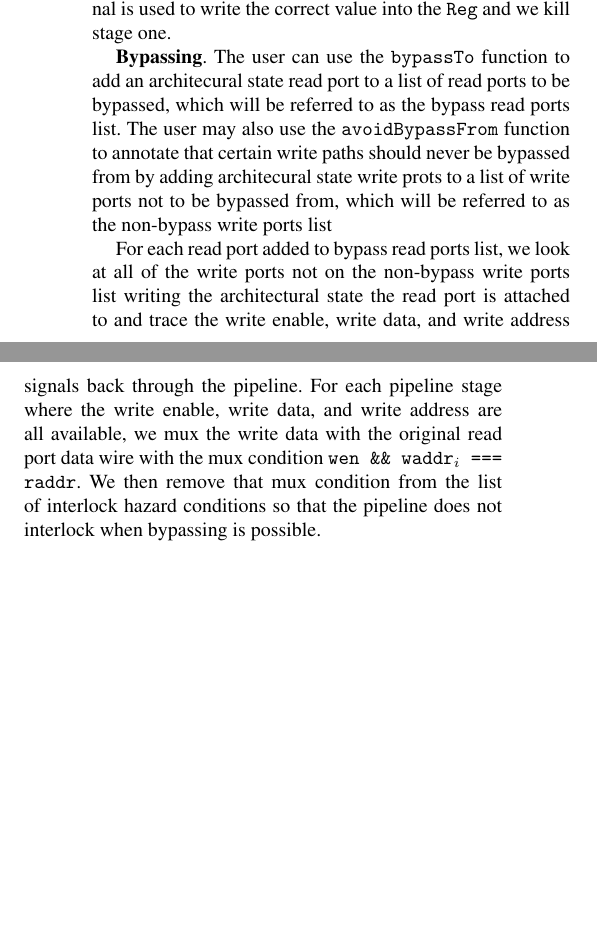
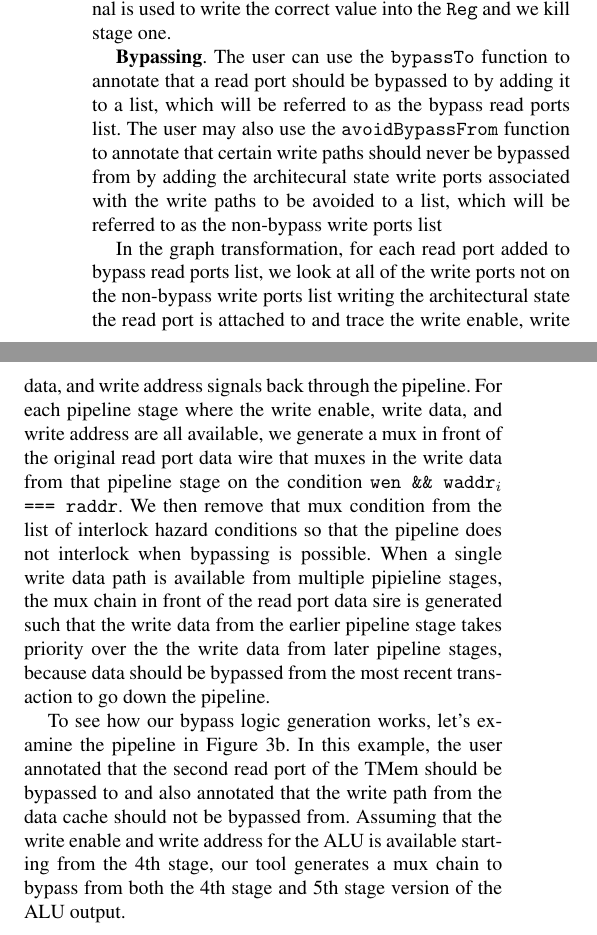
Before and after one commit to huytbvo/cs294paper, a LaTeX paper (paper.tex, which reads sec-autosyn.tex): two parts of the columns of page 6 of 6 before the commit and two parts of the columns of page 6 of 7 after it, joined at a grey line, cut so that both start at the same text, the shorter picture padded with empty space. Compiled offline with pdfLaTeX; a missing font is replaced by an installed copy or a similar font.

Commit message:
add explaination for bypass figure

```diff
--- a/sec-autosyn.tex
+++ b/sec-autosyn.tex
@@ -301,15 +301,15 @@ signals do not match. The kill signal is used to write the correct
 value into the {\tt Reg} and we kill stage one.
 
 {\bf Bypassing}.
-The user can use the {\tt bypassTo} function to add an architecural state read port to a list of read ports to be bypassed, which will be referred to as the bypass read ports list. The user may also use the {\tt avoidBypassFrom} function to annotate that certain write paths should never be bypassed from by adding architecural state write prots to a list of write ports not to be bypassed from, which will be referred to as the non-bypass write ports list
+The user can use the {\tt bypassTo} function to annotate that a read port should be bypassed to by adding it to a list, which will be referred to as the bypass read ports list. The user may also use the {\tt avoidBypassFrom} function to annotate that certain write paths should never be bypassed from by adding the architecural state write ports associated with the write paths to be avoided to a list, which will be referred to as the non-bypass write ports list
 
-For each read port added to bypass read ports
+In the graph transformation, for each read port added to bypass read ports
 list, we look at all of the write ports not on the non-bypass write
 ports list writing the architectural state the read port is attached
 to and trace the write enable, write data, and write address signals
 back through the pipeline. For each pipeline stage where the write
-enable, write data, and write address are all available, we mux the
-write data with the original read port data wire with the mux
-condition {\tt wen \&\& waddr$_i$ === raddr}. We then remove that mux
+enable, write data, and write address are all available, we generate a mux in front of the original read port data wire that muxes in the write data from that pipeline stage on the condition {\tt wen \&\& waddr$_i$ === raddr}. We then remove that mux
 condition from the list of interlock hazard conditions so that the
-pipeline does not interlock when bypassing is possible.
+pipeline does not interlock when bypassing is possible. When a single write data path is available from multiple pipieline stages, the mux chain in front of the read port data sire is generated such that the write data from the earlier pipeline stage takes priority over the the write data from later pipeline stages, because data should be bypassed from the most recent transaction to go down the pipeline.
+
+To see how our bypass logic generation works, let's examine the pipeline in Figure~\ref{fig:bypass}. In this example, the user annotated that the second read port of the TMem should be bypassed to and also annotated that the write path from the data cache should not be bypassed from. Assuming that the write enable and write address for the ALU is available starting from the 4th stage, our tool generates a mux chain to bypass from both the 4th stage and 5th stage version of the ALU output.
```
